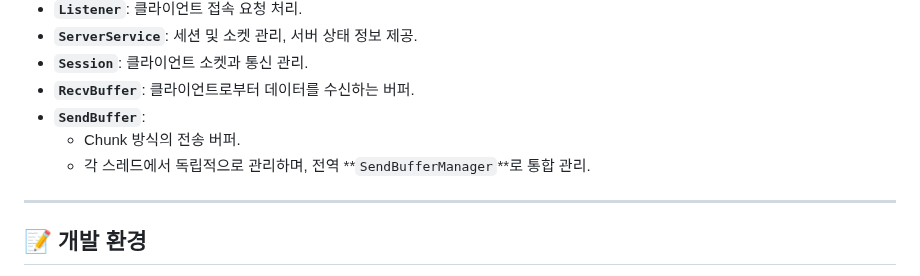
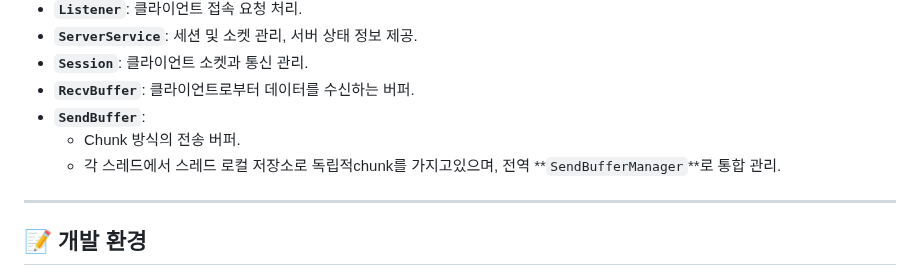
Before and after one commit to ohgeehyun/Server_A, a Markdown page: README.md, the part around the change. Rendered like a GitHub page.

```diff
--- a/README.md
+++ b/README.md
@@ -84,7 +84,7 @@ IOCP 기반 네트워크 통신:
 - **`RecvBuffer`**: 클라이언트로부터 데이터를 수신하는 버퍼.
 - **`SendBuffer`**:
   - Chunk 방식의 전송 버퍼.
-  - 각 스레드에서 독립적으로 관리하며, 전역 **`SendBufferManager`**로 통합 관리.
+  - 각 스레드에서 스레드 로컬 저장소로 독립적chunk를 가지고있으며, 전역 **`SendBufferManager`**로 통합 관리.
 
 ---
 
```
